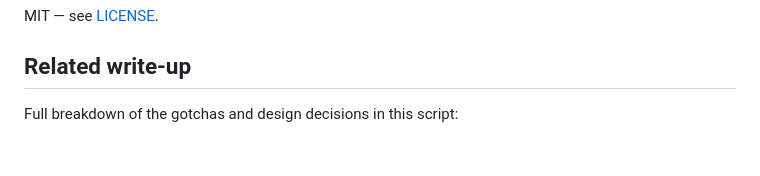
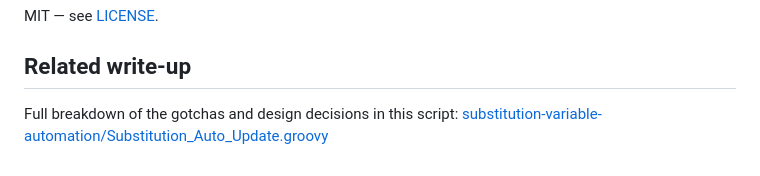
Before and after one commit to VIKRAM-EPM/vikepmlab, a Markdown page: substitution-variable-automation/README.md, the part around the change. Drawn GitHub-style.

```diff
--- a/substitution-variable-automation/README.md
+++ b/substitution-variable-automation/README.md
@@ -104,3 +104,4 @@ MIT — see [LICENSE](LICENSE).
 ## Related write-up
 
 Full breakdown of the gotchas and design decisions in this script:
+[substitution-variable-automation/Substitution_Auto_Update.groovy](https://github.com/VIKRAM-EPM/vikepmlab/blob/6b089f97438229033e4343c4cb1a8bca7fa1f3d8/substitution-variable-automation/Substitution_Auto_Update.groovy)
```
